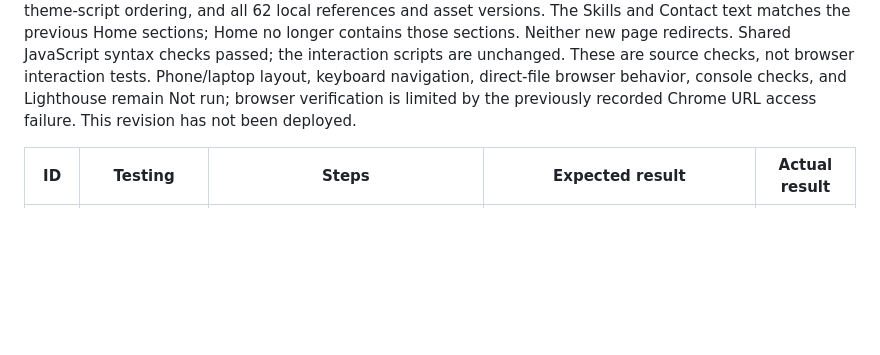
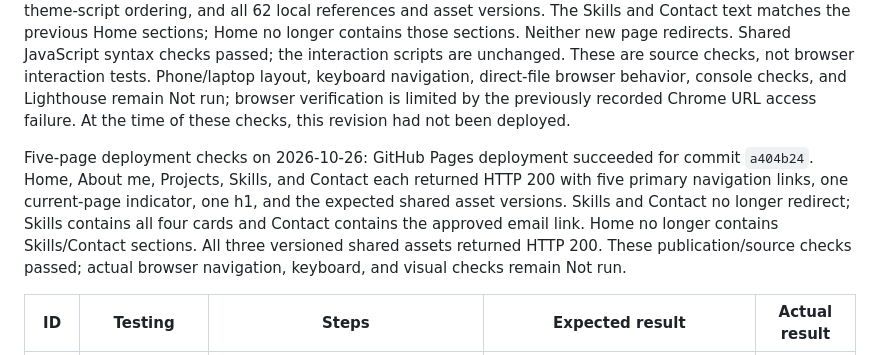
Before and after one commit to SS08-School/portfolio, a Markdown page: TESTING.md, the part around the change. Rendered like a GitHub page; blank space fills up the shorter version.

Commit message:
Record five-page deployment verification

```diff
--- a/TESTING.md
+++ b/TESTING.md
@@ -281,7 +281,17 @@ JavaScript syntax checks passed; the interaction scripts are unchanged.
 These are source checks, not browser interaction tests. Phone/laptop layout,
 keyboard navigation, direct-file browser behavior, console checks, and
 Lighthouse remain Not run; browser verification is limited by the previously
-recorded Chrome URL access failure. This revision has not been deployed.
+recorded Chrome URL access failure. At the time of these checks, this revision
+had not been deployed.
+
+Five-page deployment checks on 2026-10-26: GitHub Pages deployment succeeded
+for commit `a404b24`. Home, About me, Projects, Skills, and Contact each returned
+HTTP 200 with five primary navigation links, one current-page indicator, one
+h1, and the expected shared asset versions. Skills and Contact no longer
+redirect; Skills contains all four cards and Contact contains the approved
+email link. Home no longer contains Skills/Contact sections. All three
+versioned shared assets returned HTTP 200. These publication/source checks
+passed; actual browser navigation, keyboard, and visual checks remain Not run.
 
 | ID | Testing | Steps | Expected result | Actual result |
 | --- | --- | --- | --- | --- |
```
Also changed, not shown: 1 other file.
